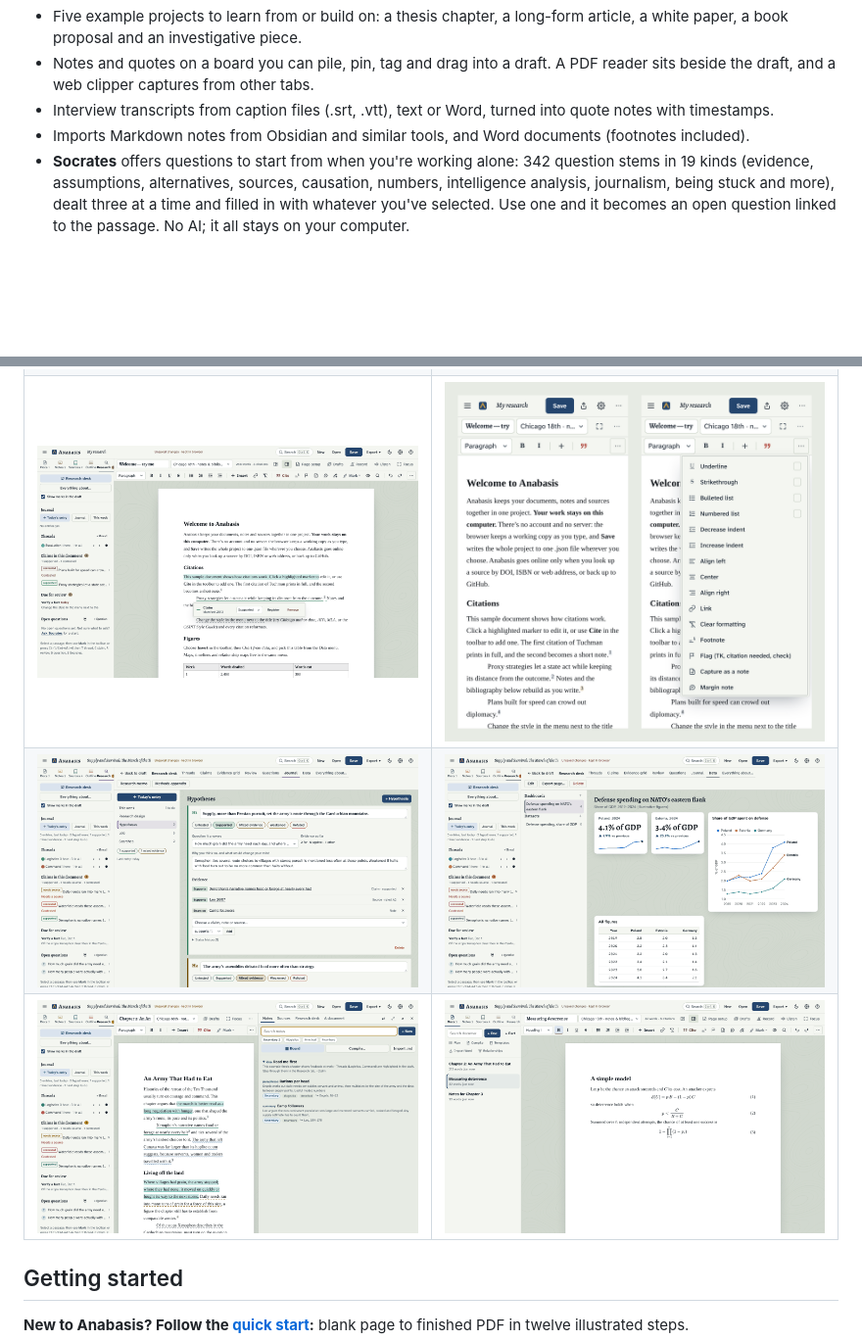
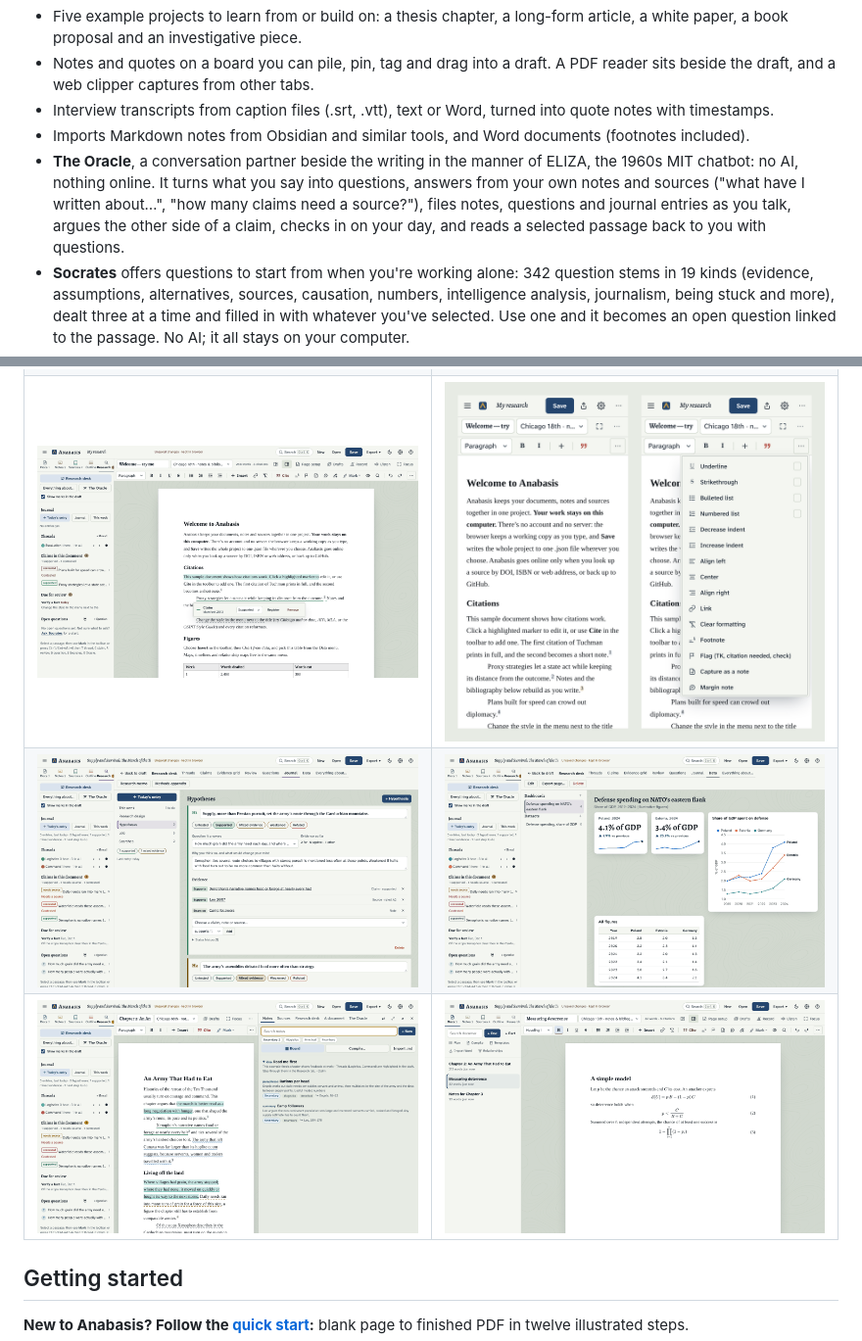
Before and after one commit to GMichaelRapp/anabasis, a Markdown page: README.md, 2 parts joined by grey strips. Shown at 98% size. Drawn GitHub-style; pictures changed too: docs/screenshots/dashboard.png, docs/screenshots/journal.png, docs/screenshots/research.png; blank space fills up the shorter version.

```diff
--- a/README.md
+++ b/README.md
@@ -46,6 +46,7 @@ The whole app is a single HTML file of about 13 MB. Download it, open it in your
 - Notes and quotes on a board you can pile, pin, tag and drag into a draft. A PDF reader sits beside the draft, and a web clipper captures from other tabs.
 - Interview transcripts from caption files (.srt, .vtt), text or Word, turned into quote notes with timestamps.
 - Imports Markdown notes from Obsidian and similar tools, and Word documents (footnotes included).
+- **The Oracle**, a conversation partner beside the writing in the manner of ELIZA, the 1960s MIT chatbot: no AI, nothing online. It turns what you say into questions, answers from your own notes and sources ("what have I written about…", "how many claims need a source?"), files notes, questions and journal entries as you talk, argues the other side of a claim, checks in on your day, and reads a selected passage back to you with questions.
 - **Socrates** offers questions to start from when you're working alone: 342 question stems in 19 kinds (evidence, assumptions, alternatives, sources, causation, numbers, intelligence analysis, journalism, being stuck and more), dealt three at a time and filled in with whatever you've selected. Use one and it becomes an open question linked to the passage. No AI; it all stays on your computer.
 - Threads, claims, review keys and questions marked right in the draft. Follow a thread through every chapter, keep a claims register with a printable fact-check sheet, see claims against sources in an evidence grid, set passages to come back to by a date, and gather everything about one name or term (with its other spellings) in one place.
 - A research journal: the research design (questions, methods, data, scope, ethics), hypotheses tracked against the evidence for and against them with a dated status history, a daily log of what you did, found and decided, and a search log. It turns into a research memo or a methods appendix in one click. A weekly review shows what moved and what’s next, and method templates get the design started.
```
Also changed, not shown: CHANGELOG.md (+14 -0 lines), docs/privacy.md (+3 -1 lines), 9 other files.
